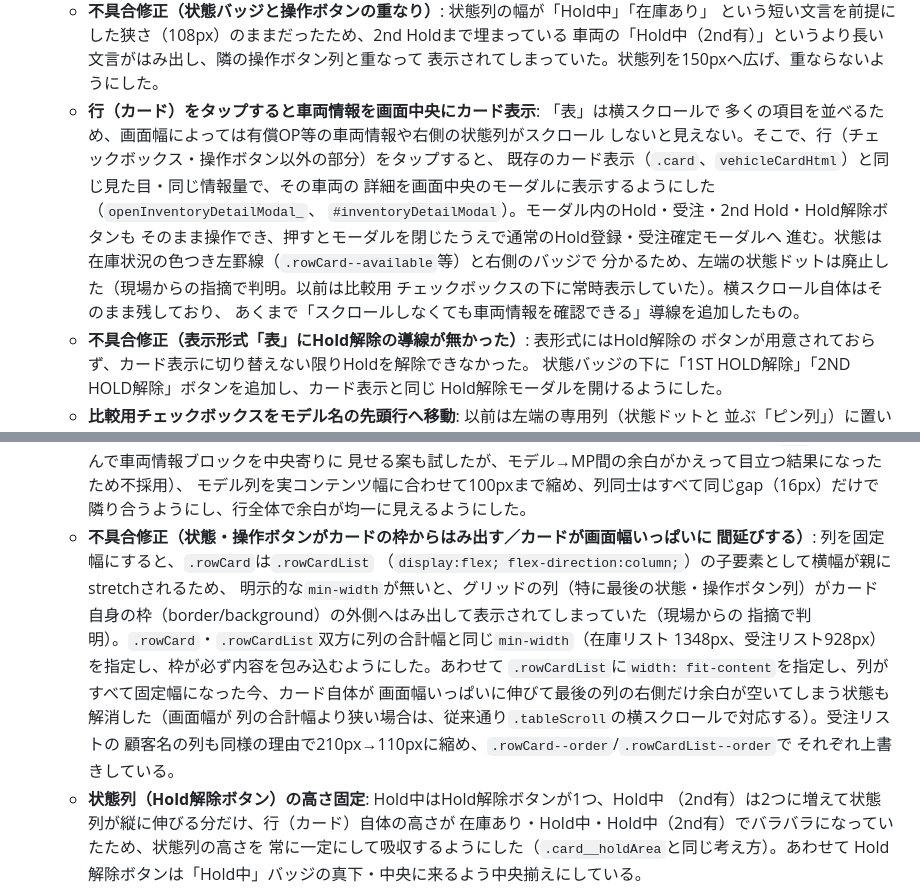
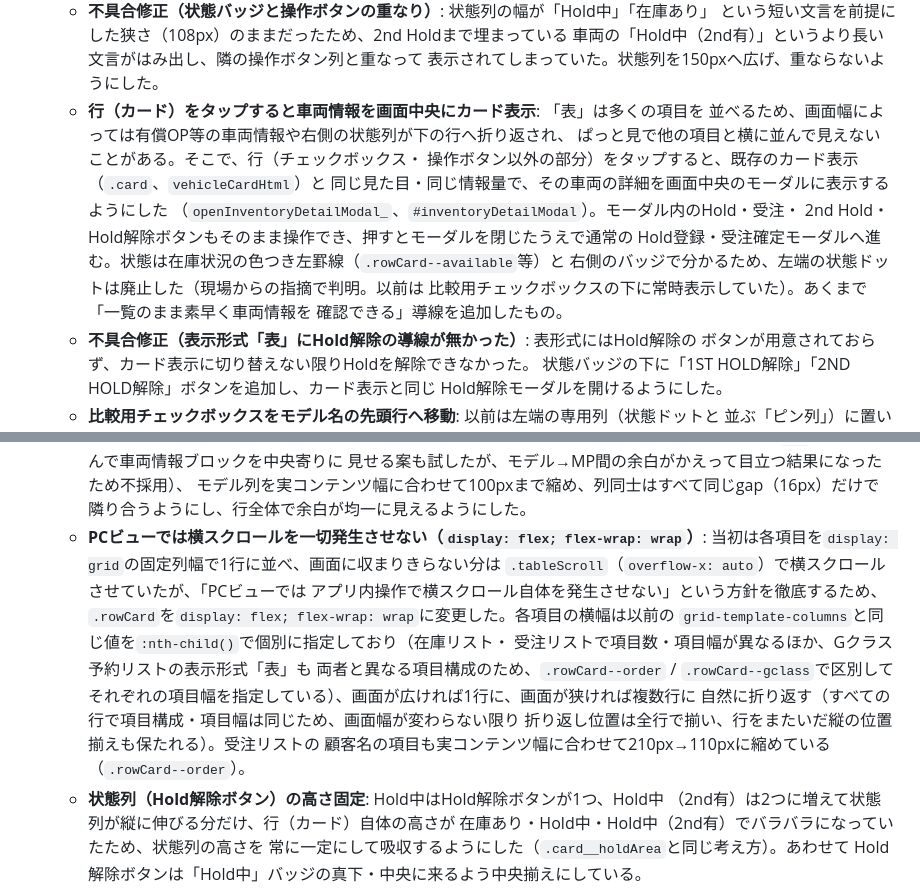
Before and after one commit to keiichiro-j/-, a Markdown page: vehicle-order-app/README.md, 2 parts joined by grey strips. Drawn GitHub-style.

```diff
--- a/vehicle-order-app/README.md
+++ b/vehicle-order-app/README.md
@@ -831,17 +844,17 @@ Hold登録時・受注確定時に、メール通知とは別にGoogle Chatの
     という短い文言を前提にした狭さ（108px）のままだったため、2nd Holdまで埋まっている
     車両の「Hold中（2nd有）」というより長い文言がはみ出し、隣の操作ボタン列と重なって
     表示されてしまっていた。状態列を150pxへ広げ、重ならないようにした。
-  - **行（カード）をタップすると車両情報を画面中央にカード表示**: 「表」は横スクロールで
-    多くの項目を並べるため、画面幅によっては有償OP等の車両情報や右側の状態列がスクロール
-    しないと見えない。そこで、行（チェックボックス・操作ボタン以外の部分）をタップすると、
-    既存のカード表示（`.card`、`vehicleCardHtml`）と同じ見た目・同じ情報量で、その車両の
-    詳細を画面中央のモーダルに表示するようにした（`openInventoryDetailModal_`、
-    `#inventoryDetailModal`）。モーダル内のHold・受注・2nd Hold・Hold解除ボタンも
-    そのまま操作でき、押すとモーダルを閉じたうえで通常のHold登録・受注確定モーダルへ
-    進む。状態は在庫状況の色つき左罫線（`.rowCard--available`等）と右側のバッジで
-    分かるため、左端の状態ドットは廃止した（現場からの指摘で判明。以前は比較用
-    チェックボックスの下に常時表示していた）。横スクロール自体はそのまま残しており、
-    あくまで「スクロールしなくても車両情報を確認できる」導線を追加したもの。
+  - **行（カード）をタップすると車両情報を画面中央にカード表示**: 「表」は多くの項目を
+    並べるため、画面幅によっては有償OP等の車両情報や右側の状態列が下の行へ折り返され、
+    ぱっと見で他の項目と横に並んで見えないことがある。そこで、行（チェックボックス・
+    操作ボタン以外の部分）をタップすると、既存のカード表示（`.card`、`vehicleCardHtml`）と
+    同じ見た目・同じ情報量で、その車両の詳細を画面中央のモーダルに表示するようにした
+    （`openInventoryDetailModal_`、`#inventoryDetailModal`）。モーダル内のHold・受注・
+    2nd Hold・Hold解除ボタンもそのまま操作でき、押すとモーダルを閉じたうえで通常の
+    Hold登録・受注確定モーダルへ進む。状態は在庫状況の色つき左罫線（`.rowCard--available`等）と
+    右側のバッジで分かるため、左端の状態ドットは廃止した（現場からの指摘で判明。以前は
+    比較用チェックボックスの下に常時表示していた）。あくまで「一覧のまま素早く車両情報を
+    確認できる」導線を追加したもの。
   - **不具合修正（表示形式「表」にHold解除の導線が無かった）**: 表形式にはHold解除の
     ボタンが用意されておらず、カード表示に切り替えない限りHoldを解除できなかった。
     状態バッジの下に「1ST HOLD解除」「2ND HOLD解除」ボタンを追加し、カード表示と同じ
@@ -864,18 +877,19 @@ Hold登録時・受注確定時に、メール通知とは別にGoogle Chatの
     見せる案も試したが、モデル→MP間の余白がかえって目立つ結果になったため不採用）、
     モデル列を実コンテンツ幅に合わせて100pxまで縮め、列同士はすべて同じgap（16px）だけで
     隣り合うようにし、行全体で余白が均一に見えるようにした。
-  - **不具合修正（状態・操作ボタンがカードの枠からはみ出す／カードが画面幅いっぱいに
-    間延びする）**: 列を固定幅にすると、`.rowCard`は`.rowCardList`
-    （`display:flex; flex-direction:column;`）の子要素として横幅が親にstretchされるため、
-    明示的な`min-width`が無いと、グリッドの列（特に最後の状態・操作ボタン列）がカード
-    自身の枠（border/background）の外側へはみ出して表示されてしまっていた（現場からの
-    指摘で判明）。`.rowCard`・`.rowCardList`双方に列の合計幅と同じ`min-width`（在庫リスト
-    1348px、受注リスト928px）を指定し、枠が必ず内容を包み込むようにした。あわせて
-    `.rowCardList`に`width: fit-content`を指定し、列がすべて固定幅になった今、カード自体が
-    画面幅いっぱいに伸びて最後の列の右側だけ余白が空いてしまう状態も解消した（画面幅が
-    列の合計幅より狭い場合は、従来通り`.tableScroll`の横スクロールで対応する）。受注リストの
-    顧客名の列も同様の理由で210px→110pxに縮め、`.rowCard--order`/`.rowCardList--order`で
-    それぞれ上書きしている。
+  - **PCビューでは横スクロールを一切発生させない（`display: flex; flex-wrap: wrap`）**:
+    当初は各項目を`display: grid`の固定列幅で1行に並べ、画面に収まりきらない分は
+    `.tableScroll`（`overflow-x: auto`）で横スクロールさせていたが、「PCビューでは
+    アプリ内操作で横スクロール自体を発生させない」という方針を徹底するため、
+    `.rowCard`を`display: flex; flex-wrap: wrap`に変更した。各項目の横幅は以前の
+    `grid-template-columns`と同じ値を`:nth-child()`で個別に指定しており（在庫リスト・
+    受注リストで項目数・項目幅が異なるほか、Gクラス予約リストの表示形式「表」も
+    両者と異なる項目構成のため、`.rowCard--order` / `.rowCard--gclass`で区別して
+    それぞれの項目幅を指定している）、画面が広ければ1行に、画面が狭ければ複数行に
+    自然に折り返す（すべての行で項目構成・項目幅は同じため、画面幅が変わらない限り
+    折り返し位置は全行で揃い、行をまたいだ縦の位置揃えも保たれる）。受注リストの
+    顧客名の項目も実コンテンツ幅に合わせて210px→110pxに縮めている
+    （`.rowCard--order`）。
   - **状態列（Hold解除ボタン）の高さ固定**: Hold中はHold解除ボタンが1つ、Hold中
     （2nd有）は2つに増えて状態列が縦に伸びる分だけ、行（カード）自体の高さが
     在庫あり・Hold中・Hold中（2nd有）でバラバラになっていたため、状態列の高さを
```
Also changed, not shown: other parts of vehicle-order-app/README.md (+39 -26 lines).
